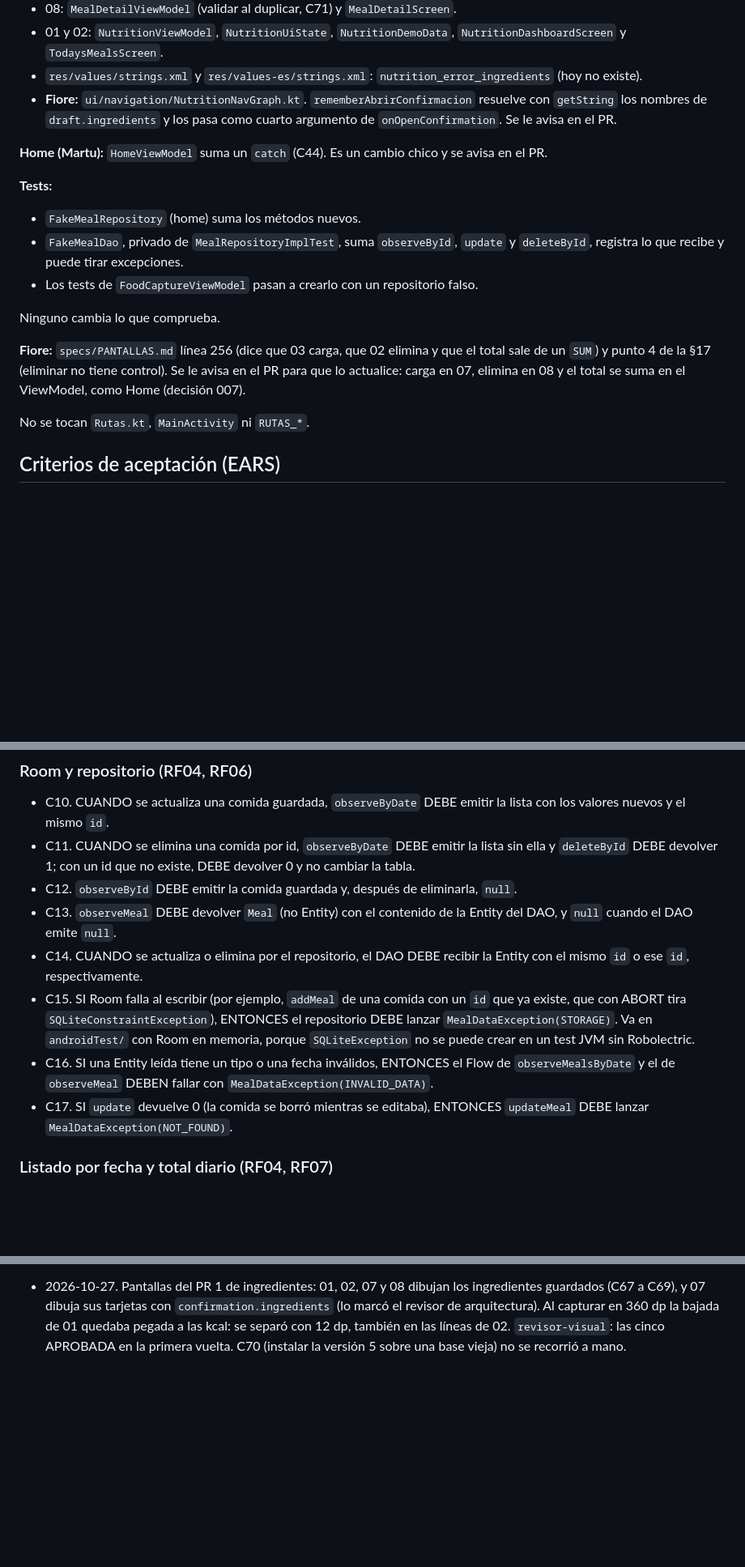
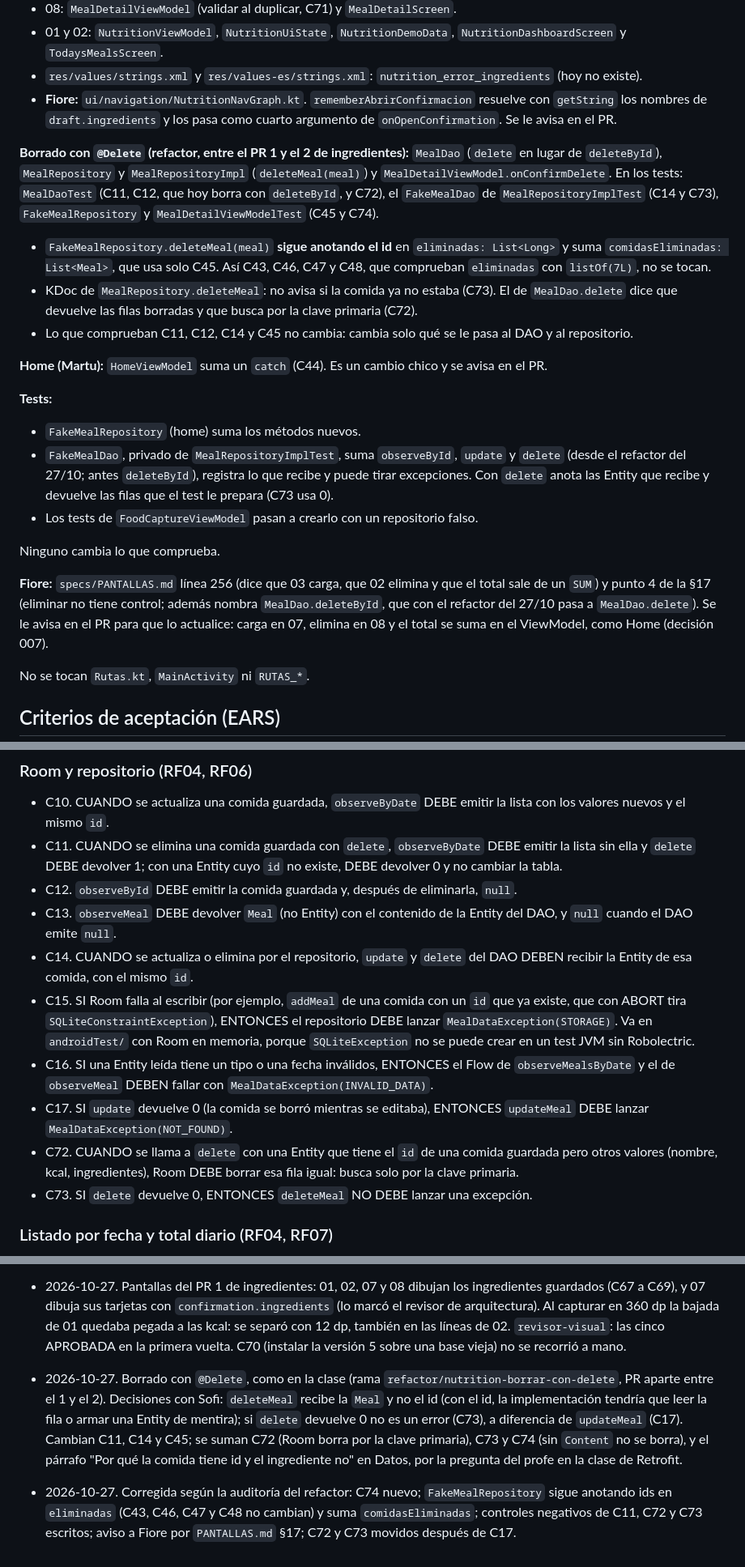
Before and after one commit to sofiaandreaolguin/parcial-tp3, a Markdown page: specs/funcionales/carga-y-eliminacion-de-comidas.md, 3 parts joined by grey strips. Shown at 81% size. GitHub-like rendering; blank space fills up the shorter version.

Commit message:
docs(specs): borrar comidas con @Delete en la spec de comidas
Refs: RF04, RF06

```diff
--- a/specs/funcionales/carga-y-eliminacion-de-comidas.md
+++ b/specs/funcionales/carga-y-eliminacion-de-comidas.md
@@ -146,16 +147,21 @@ sealed interface MealDetailEvent { data object Deleted : MealDetailEvent; data o
 - `res/values/strings.xml` y `res/values-es/strings.xml`: `nutrition_error_ingredients` (hoy no existe).
 - **Fiore:** `ui/navigation/NutritionNavGraph.kt`. `rememberAbrirConfirmacion` resuelve con `getString` los nombres de `draft.ingredients` y los pasa como cuarto argumento de `onOpenConfirmation`. Se le avisa en el PR.
 
+**Borrado con `@Delete` (refactor, entre el PR 1 y el 2 de ingredientes):** `MealDao` (`delete` en lugar de `deleteById`), `MealRepository` y `MealRepositoryImpl` (`deleteMeal(meal)`) y `MealDetailViewModel.onConfirmDelete`. En los tests: `MealDaoTest` (C11, C12, que hoy borra con `deleteById`, y C72), el `FakeMealDao` de `MealRepositoryImplTest` (C14 y C73), `FakeMealRepository` y `MealDetailViewModelTest` (C45 y C74).
+  - `FakeMealRepository.deleteMeal(meal)` **sigue anotando el id** en `eliminadas: List<Long>` y suma `comidasEliminadas: List<Meal>`, que usa solo C45. Así C43, C46, C47 y C48, que comprueban `eliminadas` con `listOf(7L)`, no se tocan.
+  - KDoc de `MealRepository.deleteMeal`: no avisa si la comida ya no estaba (C73). El de `MealDao.delete` dice que devuelve las filas borradas y que busca por la clave primaria (C72).
+  - Lo que comprueban C11, C12, C14 y C45 no cambia: cambia solo qué se le pasa al DAO y al repositorio.
+
 **Home (Martu):** `HomeViewModel` suma un `catch` (C44). Es un cambio chico y se avisa en el PR.
 
 **Tests:**
 - `FakeMealRepository` (home) suma los métodos nuevos.
-- `FakeMealDao`, privado de `MealRepositoryImplTest`, suma `observeById`, `update` y `deleteById`, registra lo que recibe y puede tirar excepciones.
+- `FakeMealDao`, privado de `MealRepositoryImplTest`, suma `observeById`, `update` y `delete` (desde el refactor del 27/10; antes `deleteById`), registra lo que recibe y puede tirar excepciones. Con `delete` anota las Entity que recibe y devuelve las filas que el test le prepara (C73 usa 0).
 - Los tests de `FoodCaptureViewModel` pasan a crearlo con un repositorio falso.
 
 Ninguno cambia lo que comprueba.
 
-**Fiore:** `specs/PANTALLAS.md` línea 256 (dice que 03 carga, que 02 elimina y que el total sale de un `SUM`) y punto 4 de la §17 (eliminar no tiene control). Se le avisa en el PR para que lo actualice: carga en 07, elimina en 08 y el total se suma en el ViewModel, como Home (decisión 007).
+**Fiore:** `specs/PANTALLAS.md` línea 256 (dice que 03 carga, que 02 elimina y que el total sale de un `SUM`) y punto 4 de la §17 (eliminar no tiene control; además nombra `MealDao.deleteById`, que con el refactor del 27/10 pasa a `MealDao.delete`). Se le avisa en el PR para que lo actualice: carga en 07, elimina en 08 y el total se suma en el ViewModel, como Home (decisión 007).
 
 No se tocan `Rutas.kt`, `MainActivity` ni `RUTAS_*`.
 
@@ -191,13 +197,15 @@ Regla de formato: el texto se evalúa sin espacios en los bordes; **primero el f
 
 ### Room y repositorio (RF04, RF06)
 - C10. CUANDO se actualiza una comida guardada, `observeByDate` DEBE emitir la lista con los valores nuevos y el mismo `id`.
-- C11. CUANDO se elimina una comida por id, `observeByDate` DEBE emitir la lista sin ella y `deleteById` DEBE devolver 1; con un id que no existe, DEBE devolver 0 y no cambiar la tabla.
+- C11. CUANDO se elimina una comida guardada con `delete`, `observeByDate` DEBE emitir la lista sin ella y `delete` DEBE devolver 1; con una Entity cuyo `id` no existe, DEBE devolver 0 y no cambiar la tabla.
 - C12. `observeById` DEBE emitir la comida guardada y, después de eliminarla, `null`.
 - C13. `observeMeal` DEBE devolver `Meal` (no Entity) con el contenido de la Entity del DAO, y `null` cuando el DAO emite `null`.
-- C14. CUANDO se actualiza o elimina por el repositorio, el DAO DEBE recibir la Entity con el mismo `id` o ese `id`, respectivamente.
+- C14. CUANDO se actualiza o elimina por el repositorio, `update` y `delete` del DAO DEBEN recibir la Entity de esa comida, con el mismo `id`.
 - C15. SI Room falla al escribir (por ejemplo, `addMeal` de una comida con un `id` que ya existe, que con ABORT tira `SQLiteConstraintException`), ENTONCES el repositorio DEBE lanzar `MealDataException(STORAGE)`. Va en `androidTest/` con Room en memoria, porque `SQLiteException` no se puede crear en un test JVM sin Robolectric.
 - C16. SI una Entity leída tiene un tipo o una fecha inválidos, ENTONCES el Flow de `observeMealsByDate` y el de `observeMeal` DEBEN fallar con `MealDataException(INVALID_DATA)`.
 - C17. SI `update` devuelve 0 (la comida se borró mientras se editaba), ENTONCES `updateMeal` DEBE lanzar `MealDataException(NOT_FOUND)`.
+- C72. CUANDO se llama a `delete` con una Entity que tiene el `id` de una comida guardada pero otros valores (nombre, kcal, ingredientes), Room DEBE borrar esa fila igual: busca solo por la clave primaria.
+- C73. SI `delete` devuelve 0, ENTONCES `deleteMeal` NO DEBE lanzar una excepción.
 
 ### Listado por fecha y total diario (RF04, RF07)
 - C18. Con el `SavedStateHandle` vacío, `NutritionViewModel` DEBE pedirle al repositorio la fecha de hoy según el `Clock` inyectado.
@@ -437,3 +448,5 @@ Casos de la plantilla que no aplican: sin conexión, 404, 503 y JSON inválido (
 - 2026-10-27. Tests en rojo del PR 1 de ingredientes: fallan 11 de `test/` por el resultado (C53, C55 a C57, C59 a C62, C64, C66 y C71); C54, C63 y C65 pasan y su control negativo falla; C58 compila y queda para correr con el emulador. Firmas sin lógica: `Ingredient`, las columnas y campos nuevos con su valor por defecto, `isValidIngredient` (devuelve `false`), el cuarto parámetro de `onOpenConfirmation` y `nutrition_error_ingredients`.
 - 2026-10-27. Implementación del PR 1 de ingredientes (datos y ViewModels, commits `425e2d6` y `d0fd972`): C53 a C66 y C71 en verde, C58 en el emulador. Decisión con Sofi al maquetar: la bajada de 01 va en hasta dos líneas y no en una (C67), para que se vean más ingredientes sin un gesto escondido; se descartó el scroll horizontal porque, sin `…`, no se nota que hay más.
 - 2026-10-27. Pantallas del PR 1 de ingredientes: 01, 02, 07 y 08 dibujan los ingredientes guardados (C67 a C69), y 07 dibuja sus tarjetas con `confirmation.ingredients` (lo marcó el revisor de arquitectura). Al capturar en 360 dp la bajada de 01 quedaba pegada a las kcal: se separó con 12 dp, también en las líneas de 02. `revisor-visual`: las cinco APROBADA en la primera vuelta. C70 (instalar la versión 5 sobre una base vieja) no se recorrió a mano.
+- 2026-10-27. Borrado con `@Delete`, como en la clase (rama `refactor/nutrition-borrar-con-delete`, PR aparte entre el 1 y el 2). Decisiones con Sofi: `deleteMeal` recibe la `Meal` y no el id (con el id, la implementación tendría que leer la fila o armar una Entity de mentira); si `delete` devuelve 0 no es un error (C73), a diferencia de `updateMeal` (C17). Cambian C11, C14 y C45; se suman C72 (Room borra por la clave primaria), C73 y C74 (sin `Content` no se borra), y el párrafo "Por qué la comida tiene id y el ingrediente no" en Datos, por la pregunta del profe en la clase de Retrofit.
+- 2026-10-27. Corregida según la auditoría del refactor: C74 nuevo; `FakeMealRepository` sigue anotando ids en `eliminadas` (C43, C46, C47 y C48 no cambian) y suma `comidasEliminadas`; controles negativos de C11, C72 y C73 escritos; aviso a Fiore por `PANTALLAS.md` §17; C72 y C73 movidos después de C17.
```
Also changed, not shown: other parts of specs/funcionales/carga-y-eliminacion-de-comidas.md (+12 -8 lines).
